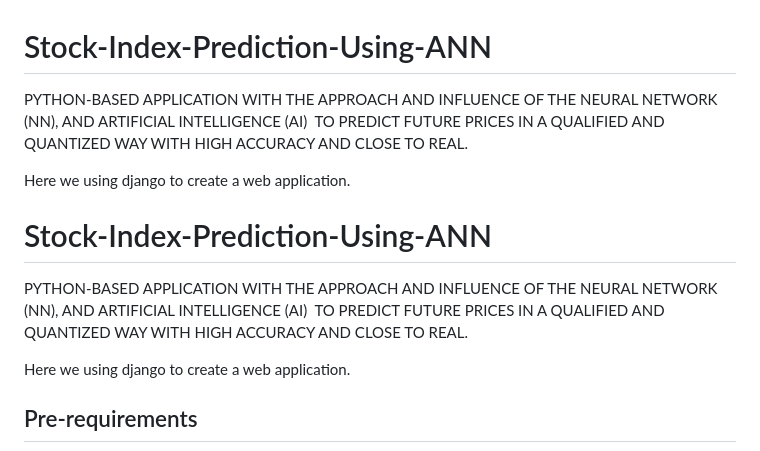
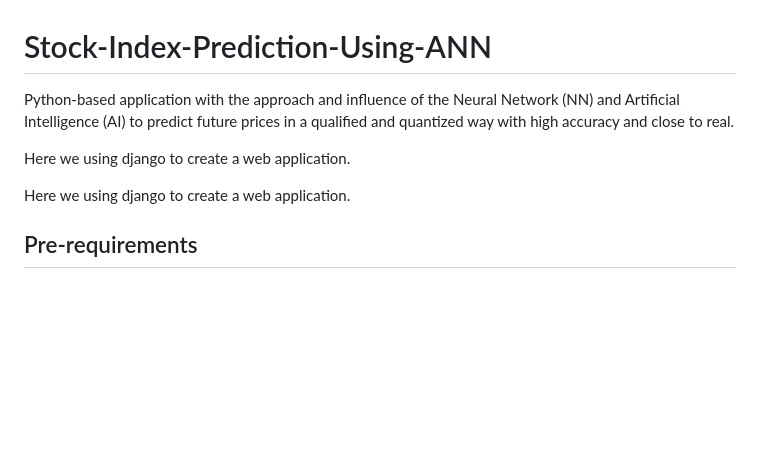
Before and after one commit to yaswanthteja/-Stock-Index-Prediction-Using-Ann, a Markdown page: README.md, the part around the change. GitHub-like rendering; blank space fills up the shorter version.

```diff
--- a/README.md
+++ b/README.md
@@ -1,17 +1,12 @@
 
 # Stock-Index-Prediction-Using-ANN
 
-PYTHON-BASED APPLICATION WITH THE APPROACH AND INFLUENCE OF THE NEURAL NETWORK (NN), AND ARTIFICIAL INTELLIGENCE (AI)  TO PREDICT FUTURE PRICES IN A QUALIFIED AND QUANTIZED WAY WITH HIGH ACCURACY AND CLOSE TO REAL.
-
+Python-based application with the approach and influence of the Neural Network (NN) and Artificial Intelligence (AI) to predict future prices in a qualified and quantized way with high accuracy and close to real.
 
 Here we using django to create a web application.
 
 
 
-
-# Stock-Index-Prediction-Using-ANN
-
-PYTHON-BASED APPLICATION WITH THE APPROACH AND INFLUENCE OF THE NEURAL NETWORK (NN), AND ARTIFICIAL INTELLIGENCE (AI)  TO PREDICT FUTURE PRICES IN A QUALIFIED AND QUANTIZED WAY WITH HIGH ACCURACY AND CLOSE TO REAL.
 
 
 Here we using django to create a web application.
```
